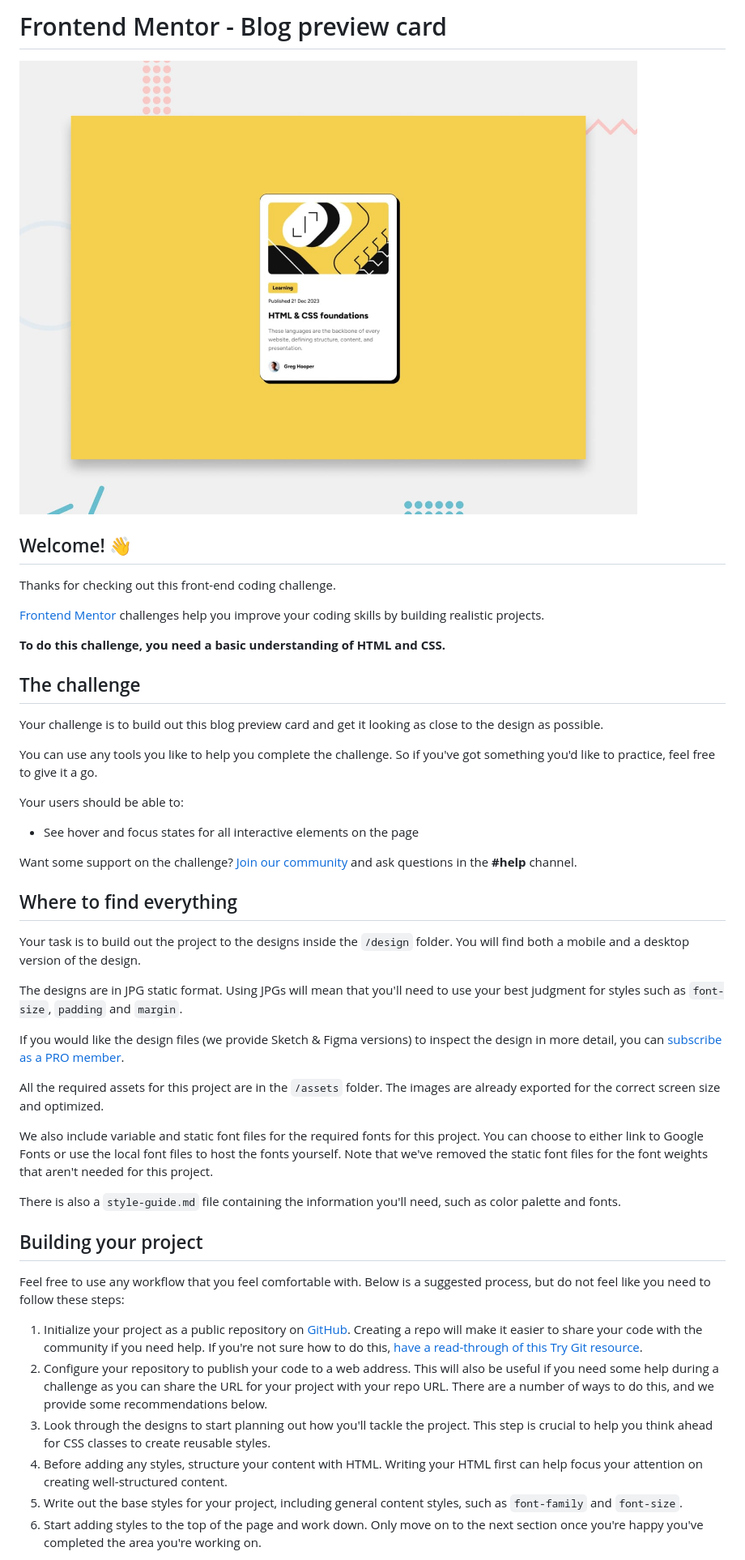
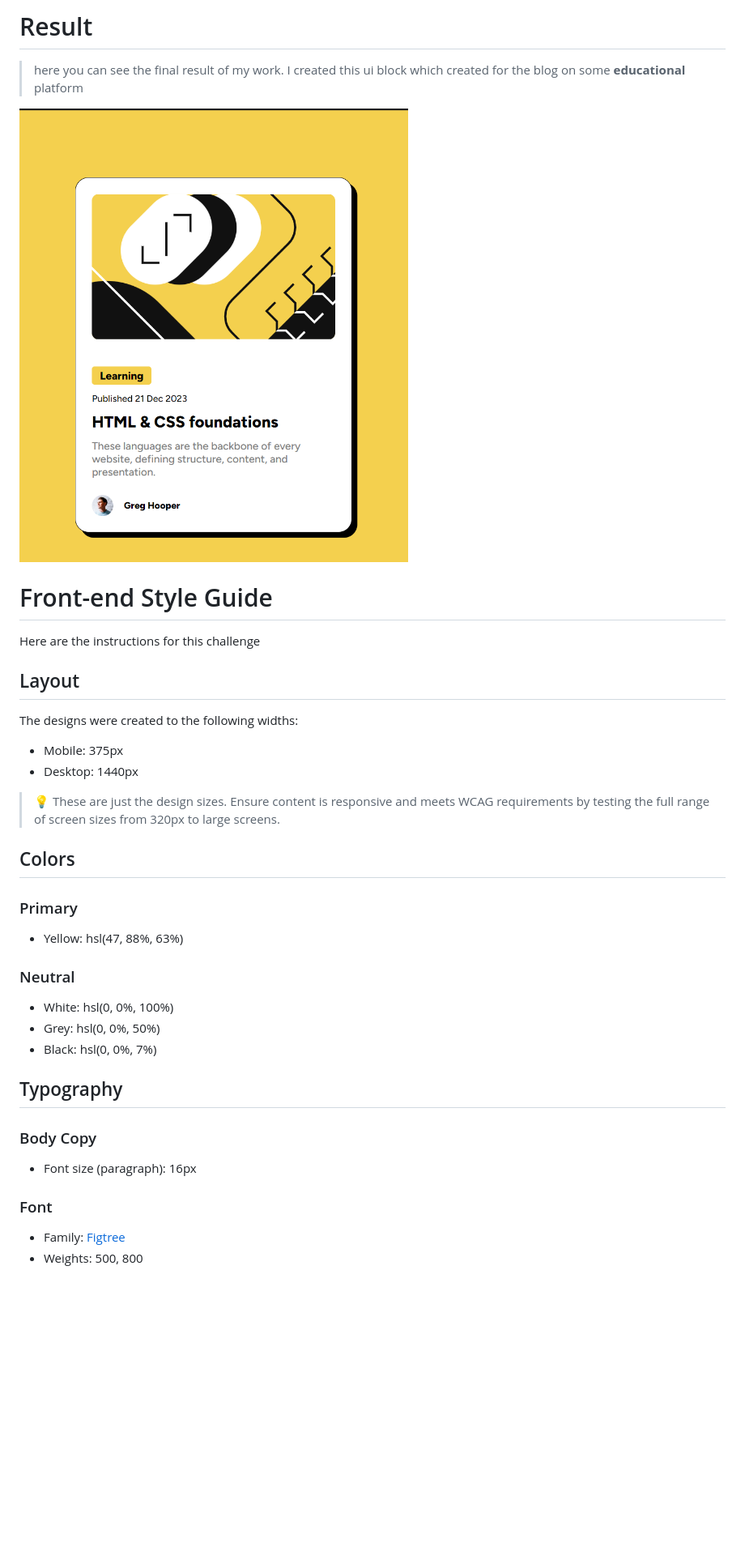
Before and after one commit to Artemitol/blog-preview-card-main, a Markdown page: README.md, the part around the change printed below. Shown: that part at 81% size. GitHub-like rendering; pictures changed too: image.png (added); blank space fills up the shorter version.

Commit message:
fully created ui element

```diff
--- a/README.md
+++ b/README.md
@@ -1,49 +1,39 @@
-# Frontend Mentor - Blog preview card
+# Result
+> here you can see the final result of my work. I created this ui block which created for the blog on some **educational** platform
 
-![Design preview for the Blog preview card coding challenge](./design/desktop-preview.jpg)
+![alt text](image.png)
 
-## Welcome! 👋
+# Front-end Style Guide
+Here are the instructions for this challenge
+## Layout
 
-Thanks for checking out this front-end coding challenge.
+The designs were created to the following widths:
 
-[Frontend Mentor](https://www.frontendmentor.io) challenges help you improve your coding skills by building realistic projects.
+- Mobile: 375px
+- Desktop: 1440px
 
-**To do this challenge, you need a basic understanding of HTML and CSS.**
+> 💡 These are just the design sizes. Ensure content is responsive and meets WCAG requirements by testing the full range of screen sizes from 320px to large screens.
 
-## The challenge
+## Colors
 
-Your challenge is to build out this blog preview card and get it looking as close to the design as possible.
+### Primary
 
-You can use any tools you like to help you complete the challenge. So if you've got something you'd like to practice, feel free to give it a go.
+- Yellow: hsl(47, 88%, 63%)
 
-Your users should be able to:
+### Neutral
 
-- See hover and focus states for all interactive elements on the page
+- White: hsl(0, 0%, 100%)
+- Grey: hsl(0, 0%, 50%)
+- Black: hsl(0, 0%, 7%)
 
-Want some support on the challenge? [Join our community](https://www.frontendmentor.io/community) and ask questions in the **#help** channel.
+## Typography
 
-## Where to find everything
+### Body Copy
 
-Your task is to build out the project to the designs inside the `/design` folder. You will find both a mobile and a desktop version of the design.
+- Font size (paragraph): 16px
 
-The designs are in JPG static format. Using JPGs will mean that you'll need to use your best judgment for styles such as `font-size`, `padding` and `margin`.
+### Font
 
-If you would like the design files (we provide Sketch & Figma versions) to inspect the design in more detail, you can [subscribe as a PRO member](https://www.frontendmentor.io/pro).
+- Family: [Figtree](https://fonts.google.com/specimen/Figtree)
+- Weights: 500, 800
 
-All the required assets for this project are in the `/assets` folder. The images are already exported for the correct screen size and optimized.
-
-We also include variable and static font files for the required fonts for this project. You can choose to either link to Google Fonts or use the local font files to host the fonts yourself. Note that we've removed the static font files for the font weights that aren't needed for this project.
-
-There is also a `style-guide.md` file containing the information you'll need, such as color palette and fonts.
-
-## Building your project
-
-Feel free to use any workflow that you feel comfortable with. Below is a suggested process, but do not feel like you need to follow these steps:
-
-1. Initialize your project as a public repository on [GitHub](https://github.com/). Creating a repo will make it easier to share your code with the community if you need help. If you're not sure how to do this, [have a read-through of this Try Git resource](https://try.github.io/).
-2. Configure your repository to publish your code to a web address. This will also be useful if you need some help during a challenge as you can share the URL for your project with your repo URL. There are a number of ways to do this, and we provide some recommendations below.
-3. Look through the designs to start planning out how you'll tackle the project. This step is crucial to help you think ahead for CSS classes to create reusable styles.
-4. Before adding any styles, structure your content with HTML. Writing your HTML first can help focus your attention on creating well-structured content.
-5. Write out the base styles for your project, including general content styles, such as `font-family` and `font-size`.
-6. Start adding styles to the top of the page and work down. Only move on to the next section once you're happy you've completed the area you're working on.
-
```
Also changed, not shown: other parts of README.md (+1 -44 lines), README-template.md (deleted, +0 -110 lines), style-guide.md (deleted, +0 -35 lines), 2 other files.
